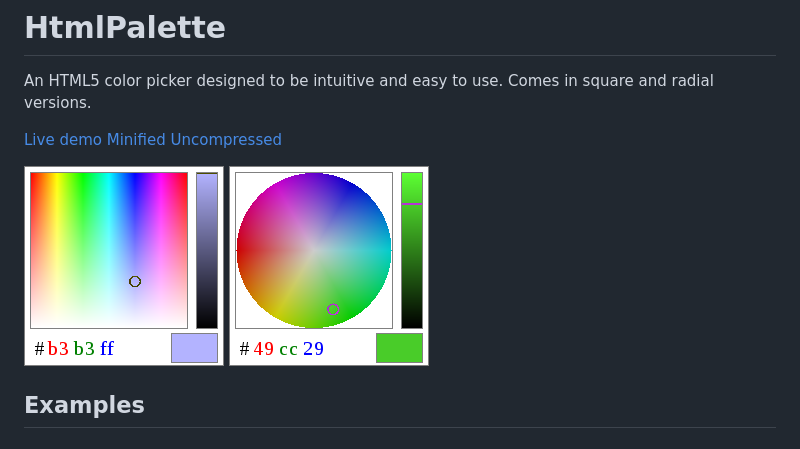
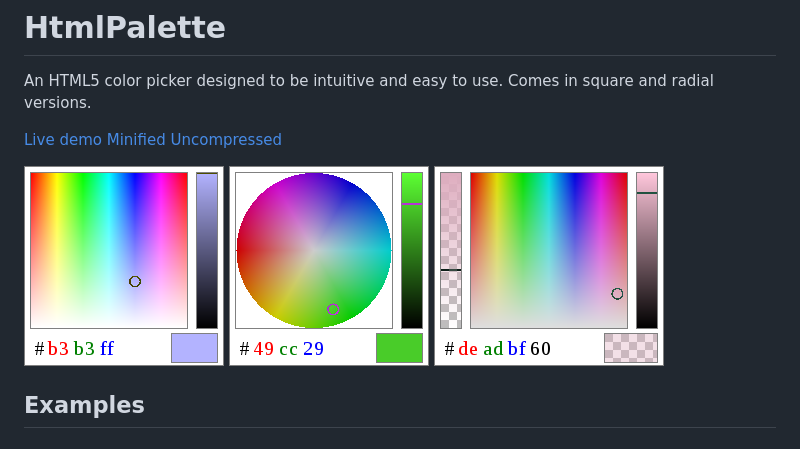
Before and after one commit to stevenvergenz/html-palette, a Markdown page: README.md, the part around the change. GitHub-like rendering; pictures changed too: docs/palette-alpha.png (added).

Commit message:
Added alpha image to readme

```diff
--- a/README.md
+++ b/README.md
@@ -4,7 +4,7 @@ An HTML5 color picker designed to be intuitive and easy to use. Comes in square
 
 [Live demo](https://stevenvergenz.github.io/html-palette/) [Minified](https://raw.githubusercontent.com/stevenvergenz/html-palette/master/build/html-palette.min.js) [Uncompressed](https://raw.githubusercontent.com/stevenvergenz/html-palette/master/build/html-palette.js)
 
-![Square picker](./docs/palette-square.png) ![Radial picker](./docs/palette-radial.png)
+![Square picker](./docs/palette-square.png) ![Radial picker](./docs/palette-radial.png) ![Alpha picker](./docs/palette-alpha.png)
 
 
 ## Examples
```
